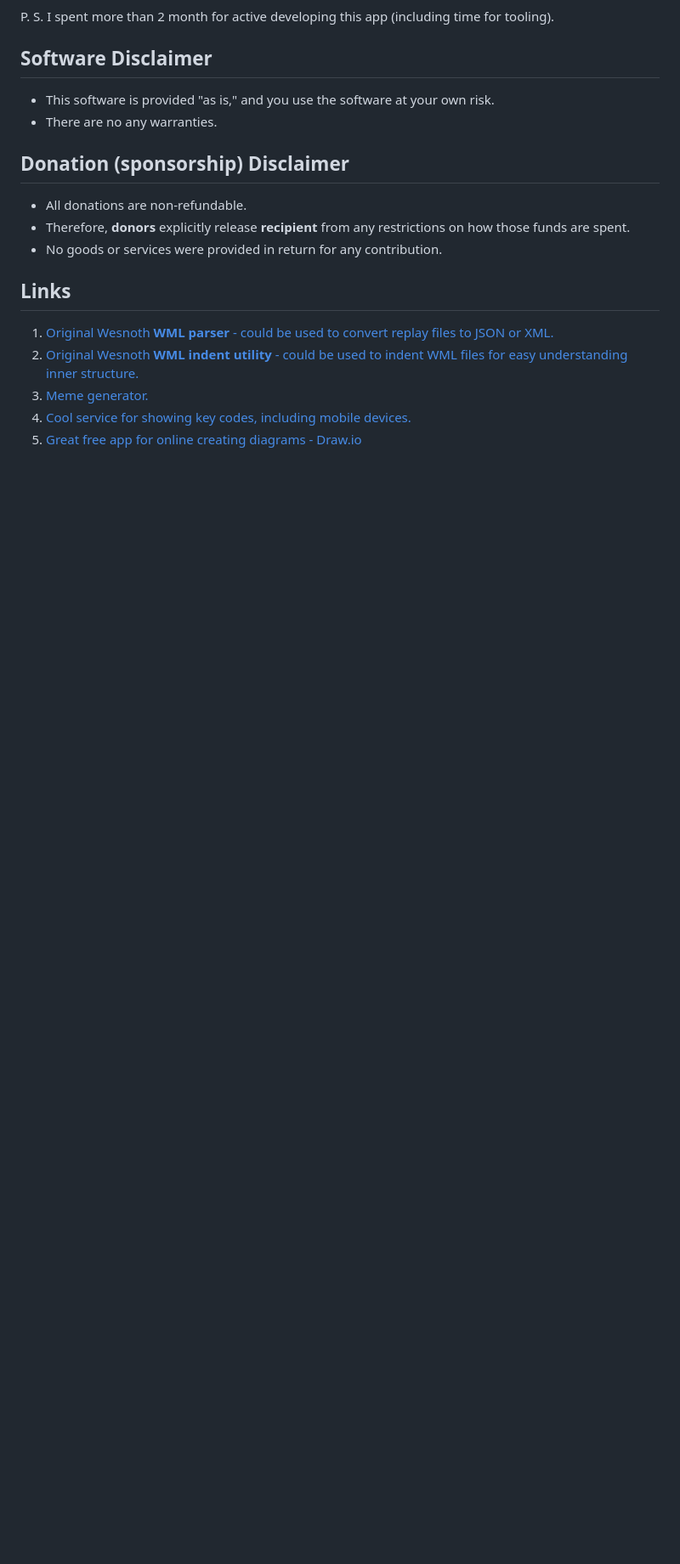
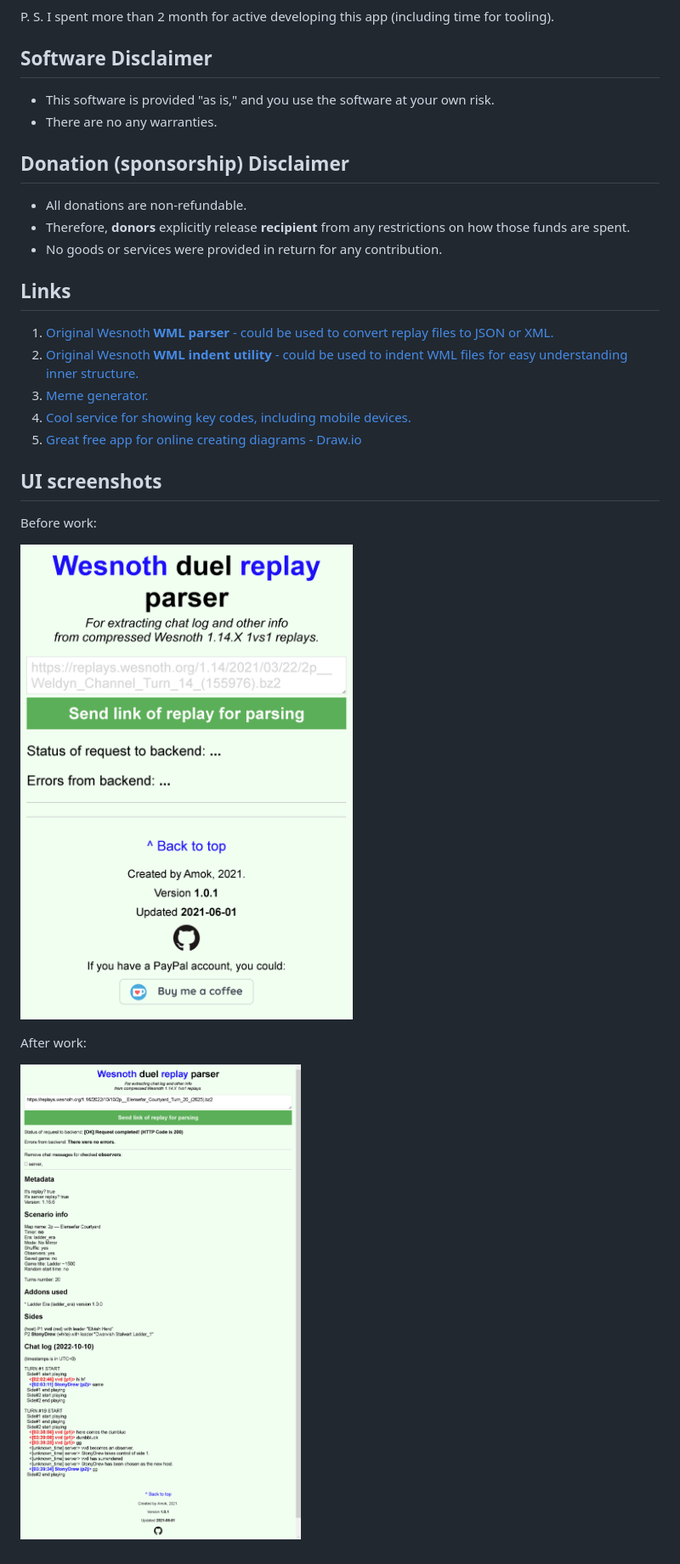
Before and after one commit to amokmen/wespar, a Markdown page: README.md, the part around the change printed below. Shown: that part at 85% size. Drawn GitHub-style; pictures changed too: docs/imgs/wespar_frontend_after.png (added), docs/imgs/wespar_frontend_before.png (added); blank space fills up the shorter version.

```diff
--- a/README.md
+++ b/README.md
@@ -165,3 +166,13 @@ This project was developed using:
 3. [Meme generator.](https://imgflip.com/memegenerator)
 4. [Cool service for showing key codes, including mobile devices.](https://keycode.info/)
 5. [Great free app for online creating diagrams - Draw.io](https://app.diagrams.net/)
+
+## UI screenshots
+
+Before work:
+
+![GPL3 Logo](./docs/imgs/wespar_frontend_before.png)
+
+After work:
+
+![GPL3 Logo](./docs/imgs/wespar_frontend_after.png)
```
Also changed, not shown: other parts of README.md (+5 -4 lines), 5 other files.
